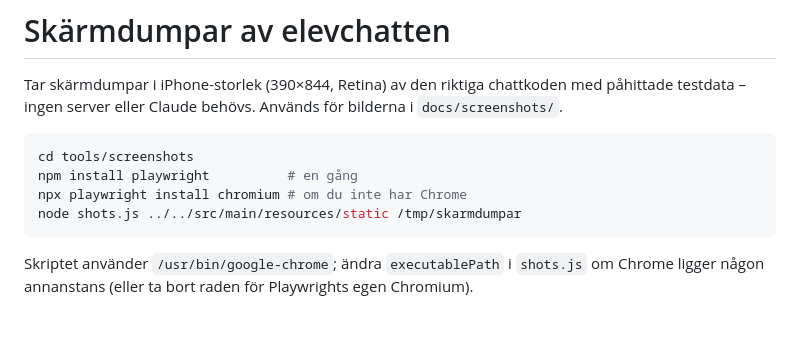
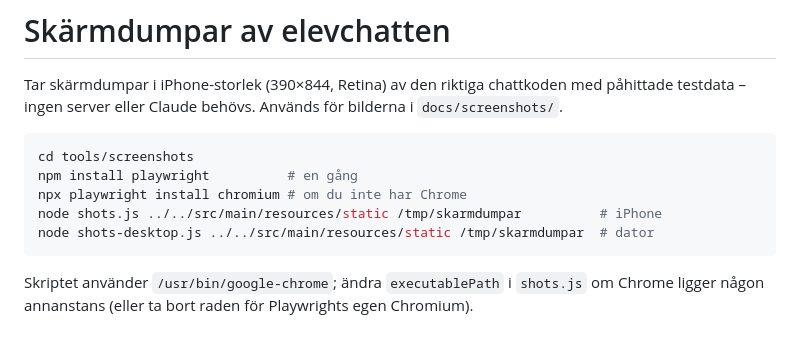
Before and after one commit to ostbergjohan/pluggis, a Markdown page: tools/screenshots/README.md, the part around the change. GitHub-like rendering.

````diff
--- a/tools/screenshots/README.md
+++ b/tools/screenshots/README.md
@@ -7,7 +7,8 @@ Tar skärmdumpar i iPhone-storlek (390×844, Retina) av den riktiga chattkoden m
 cd tools/screenshots
 npm install playwright          # en gång
 npx playwright install chromium # om du inte har Chrome
-node shots.js ../../src/main/resources/static /tmp/skarmdumpar
+node shots.js ../../src/main/resources/static /tmp/skarmdumpar          # iPhone
+node shots-desktop.js ../../src/main/resources/static /tmp/skarmdumpar  # dator
 ```
 
 Skriptet använder `/usr/bin/google-chrome`; ändra `executablePath` i `shots.js` om Chrome ligger någon annanstans
````
Also changed, not shown: README.md (+5 -0 lines), docs/screenshots/dator-chatt.png (added), docs/screenshots/dator-snabbquiz.png (added), 3 other files.
